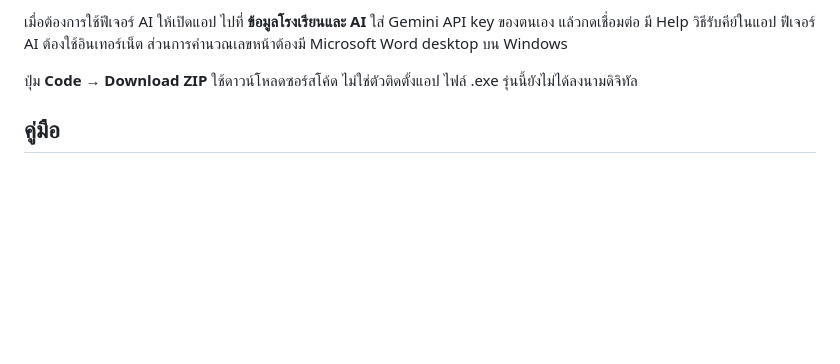
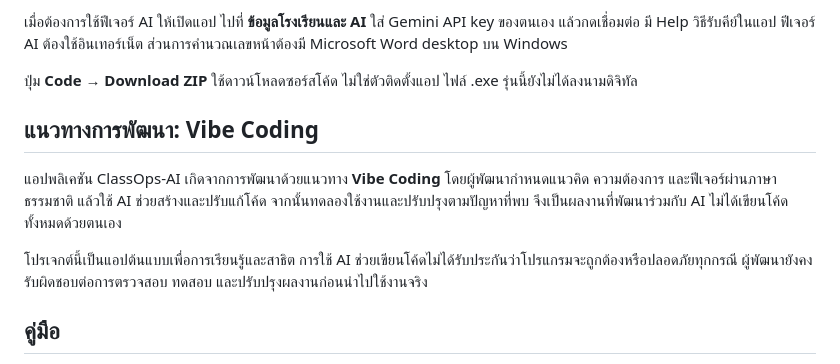
Before and after one commit to TK4356/classops-ai, a Markdown page: README.md, the part around the change. Rendered like a GitHub page; blank space fills up the shorter version.

Commit message:
Document Vibe Coding development approach and AI collaboration

```diff
--- a/README.md
+++ b/README.md
@@ -20,6 +20,12 @@ project compro sec1
 เมื่อต้องการใช้ฟีเจอร์ AI ให้เปิดแอป ไปที่ **ข้อมูลโรงเรียนและ AI** ใส่ Gemini API key ของตนเอง แล้วกดเชื่อมต่อ มี Help วิธีรับคีย์ในแอป ฟีเจอร์ AI ต้องใช้อินเทอร์เน็ต ส่วนการคำนวณเลขหน้าต้องมี Microsoft Word desktop บน Windows
 
 ปุ่ม **Code → Download ZIP** ใช้ดาวน์โหลดซอร์สโค้ด ไม่ใช่ตัวติดตั้งแอป ไฟล์ .exe รุ่นนี้ยังไม่ได้ลงนามดิจิทัล
+
+## แนวทางการพัฒนา: Vibe Coding
+
+แอปพลิเคชัน ClassOps-AI เกิดจากการพัฒนาด้วยแนวทาง **Vibe Coding** โดยผู้พัฒนากำหนดแนวคิด ความต้องการ และฟีเจอร์ผ่านภาษาธรรมชาติ แล้วใช้ AI ช่วยสร้างและปรับแก้โค้ด จากนั้นทดลองใช้งานและปรับปรุงตามปัญหาที่พบ จึงเป็นผลงานที่พัฒนาร่วมกับ AI ไม่ได้เขียนโค้ดทั้งหมดด้วยตนเอง
+
+โปรเจกต์นี้เป็นแอปต้นแบบเพื่อการเรียนรู้และสาธิต การใช้ AI ช่วยเขียนโค้ดไม่ได้รับประกันว่าโปรแกรมจะถูกต้องหรือปลอดภัยทุกกรณี ผู้พัฒนายังคงรับผิดชอบต่อการตรวจสอบ ทดสอบ และปรับปรุงผลงานก่อนนำไปใช้งานจริง
 
 ## คู่มือ
 
```
